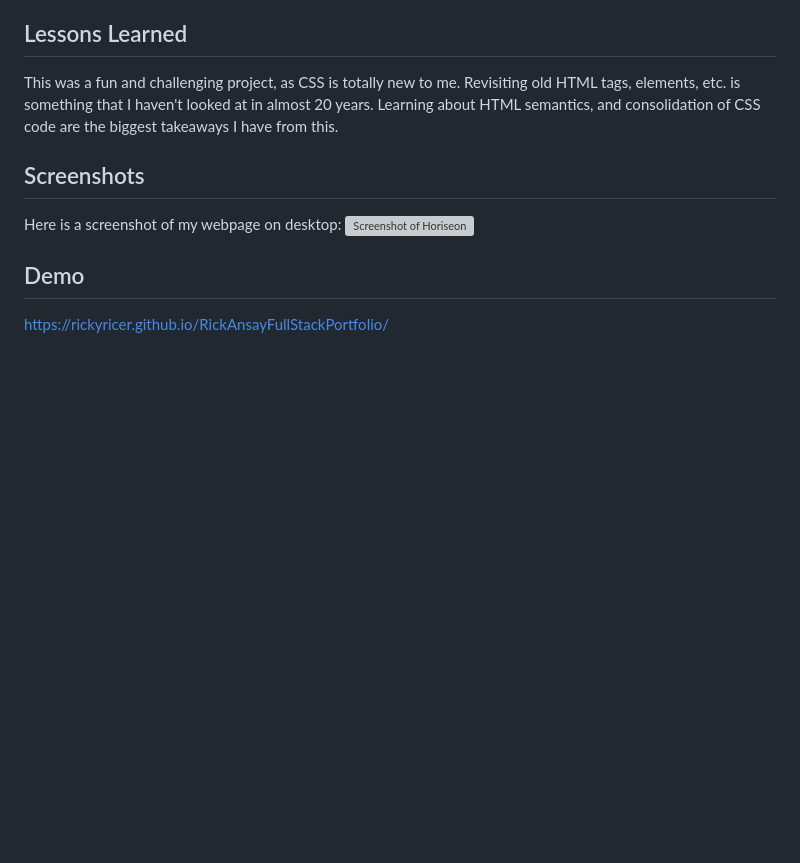
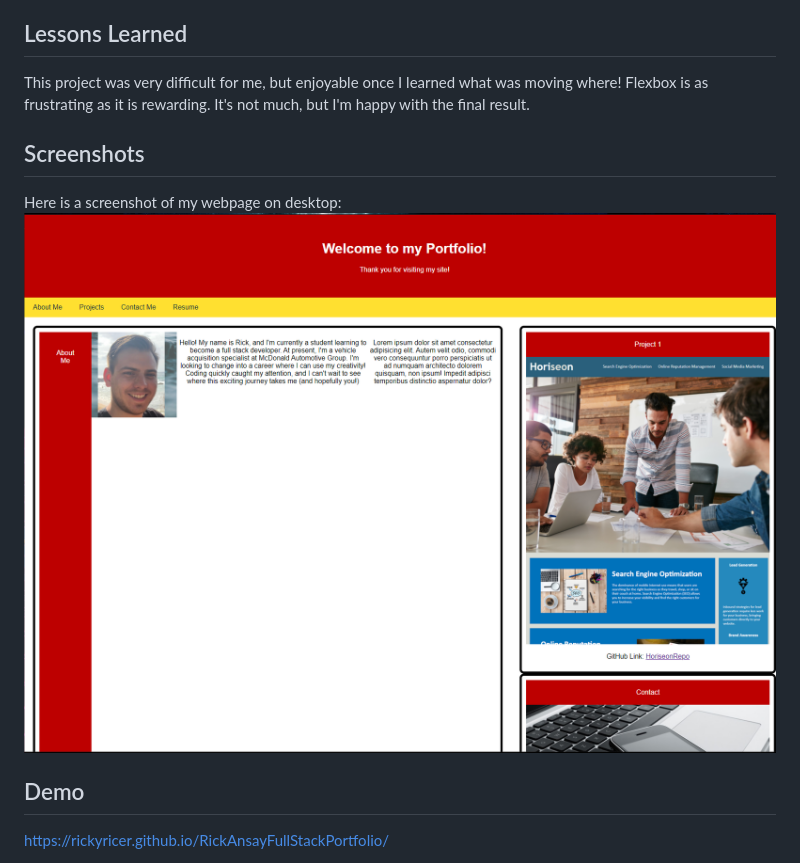
Before and after one commit to RickyRicer/RickAnsayFullStackPortfolio, a Markdown page: README.md, the part around the change. Rendered like a GitHub page; pictures changed too: assets/images/week2snip.PNG (added); blank space fills up the shorter version; grey boxes are pictures that could not be loaded.

Commit message:
Readme image

```diff
--- a/README.md
+++ b/README.md
@@ -5,12 +5,12 @@ This week's assignment was a difficult one! CSS and flexbox was challenging! I h
 
 ## Lessons Learned
 
-This was a fun and challenging project, as CSS is totally new to me. Revisiting old HTML tags, elements, etc. is something that I haven't looked at in almost 20 years. Learning about HTML semantics, and consolidation of CSS code are the biggest takeaways I have from this.
+This project was very difficult for me, but enjoyable once I learned what was moving where! Flexbox is as frustrating as it is rewarding. It's not much, but I'm happy with the final result.
 
 ## Screenshots
 
 Here is a screenshot of my webpage on desktop:
-![Screenshot of Horiseon](./assets/images/horiseonsnip.PNG)
+![Screenshot of Horiseon](./assets/images/week2snip.PNG)
 
 
 
```
